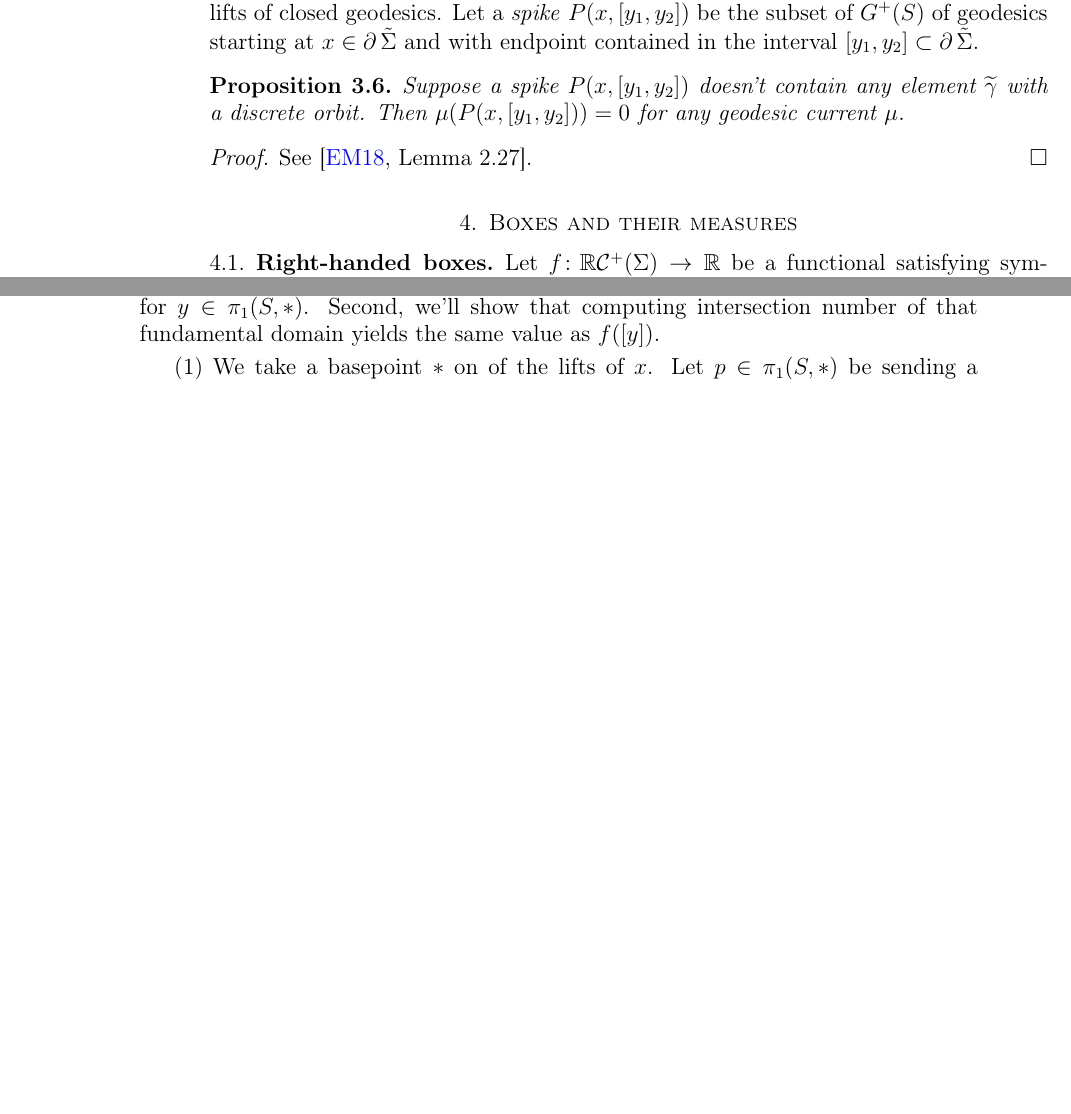
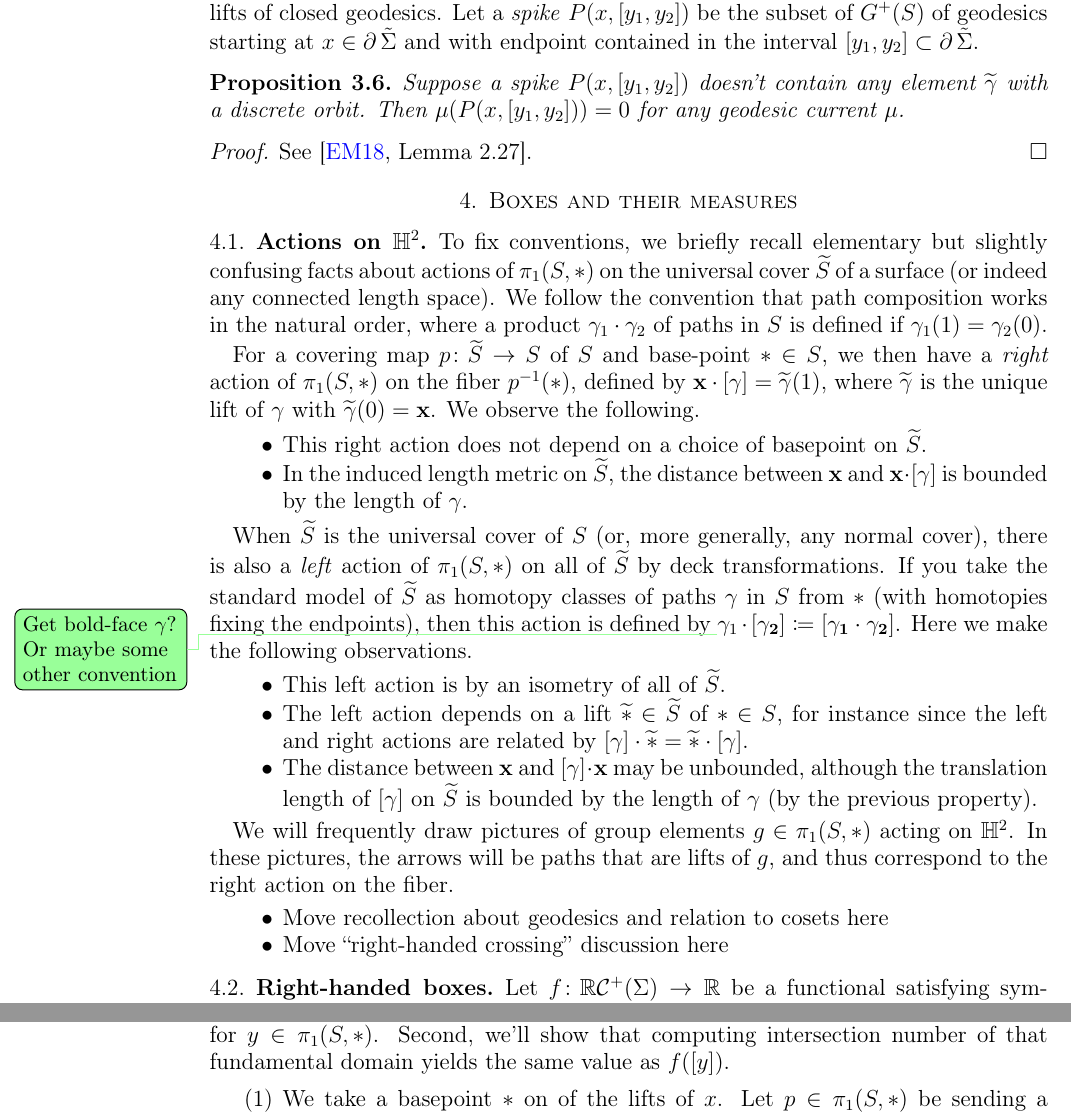
Before and after one commit to dpthurst/Currents-and-intersections, a LaTeX paper (Intersections.tex, which reads construction.tex): two parts of pages 10 and 27 of 37 before the commit and two parts of pages 10 and 28 of 37 after it, joined at a grey line, cut so that both start at the same text, the shorter picture padded with empty space. Compiled offline with pdfLaTeX.

Commit message:
Construction: start left vs right action on H^2

```diff
--- a/construction.tex
+++ b/construction.tex
@@ -1,4 +1,57 @@
 \section{Boxes and their measures}
+
+\subsection{Actions on $\H^2$}
+\label{sec:actions}
+
+To fix conventions, we briefly recall elementary but slightly
+confusing facts about actions of $\pi_1(S,\ast)$ on the universal
+cover~$\wt S$ of a surface (or indeed any connected length space). We
+follow the convention that path composition works in the natural
+order, where a product $\gamma_1 \cdot \gamma_2$ of paths in~$S$ is
+defined if $\gamma_1(1) = \gamma_2(0)$.
+
+For a covering map $p \colon \wt S \to S$ of~$S$ and base-point
+$\ast \in S$, we then have a \emph{right} action of $\pi_1(S,\ast)$ on
+the fiber $p^{-1}(\ast)$, defined by
+$\mathbf{x}\cdot[\gamma] = \wt \gamma(1)$, where $\wt\gamma$ is the
+unique lift of~$\gamma$ with $\wt\gamma(0) = \mathbf{x}$. We observe
+the following.
+\begin{itemize}
+\item This right action does not depend on a choice of basepoint
+  on~$\wt S$.
+\item In the induced length metric on~$\wt S$, the distance between
+  $\mathbf{x}$ and $\mathbf{x}\cdot [\gamma]$ is bounded by the length of~$\gamma$.
+\end{itemize}
+
+When $\wt S$ is the universal cover of~$S$ (or, more generally, any
+normal cover), there is also a \emph{left} action of $\pi_1(S,\ast)$
+on all of $\wt S$ by deck transformations. If you take
+the standard model of $\wt S$ as homotopy classes of paths~$\gamma$
+in~$S$ from $\ast$ (with homotopies fixing the endpoints), then this
+action is defined by
+\DPTtodo{Get bold-face $\gamma$? Or maybe some other convention}
+$\gamma_1 \cdot \mathbf{[\gamma_2]} \coloneqq
+\mathbf{[\gamma_1\cdot\gamma_2]}$. Here we make the following observations.
+\begin{itemize}
+\item This left action is by an isometry of all of~$\wt S$.
+\item The left action depends on a lift $\wt \ast \in \wt S$ of
+  $\ast \in S$, for instance since the left and right actions are
+  related by $[\gamma] \cdot \wt \ast = \wt \ast \cdot [\gamma]$.
+\item The distance between $\mathbf{x}$ and $[\gamma] \cdot \mathbf{x}$
+  may be unbounded, although the translation length of $[\gamma]$ on
+  $\wt S$ is bounded by the length of $\gamma$ (by the previous property).
+\end{itemize}
+
+We will frequently draw pictures of group elements~$g\in\pi_1(S,\ast)$
+acting on~$\H^2$. In these pictures, the arrows will be paths that
+are lifts of~$g$, and thus correspond to the right action on the
+fiber.
+
+\begin{itemize}
+\item Move recollection about geodesics and relation to cosets here
+\item Move ``right-handed crossing'' discussion here
+\end{itemize}
+
 \subsection{Right-handed boxes}
 \label{sec:boxes}
 
```
